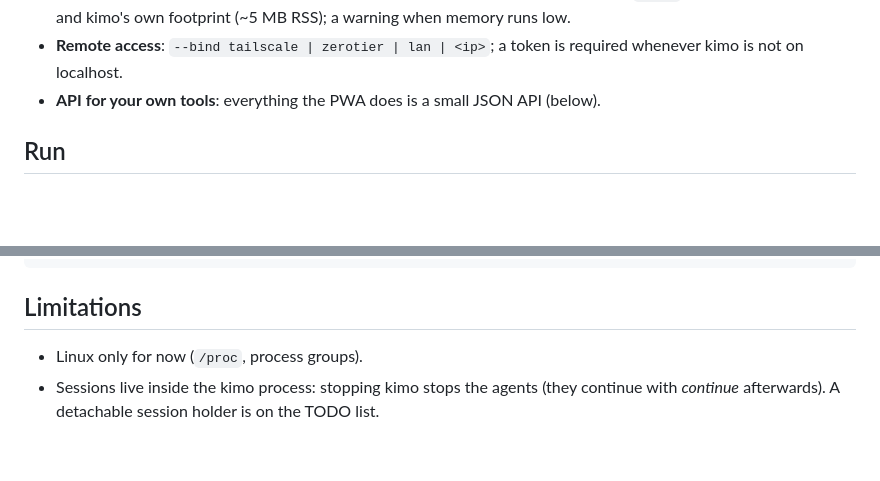
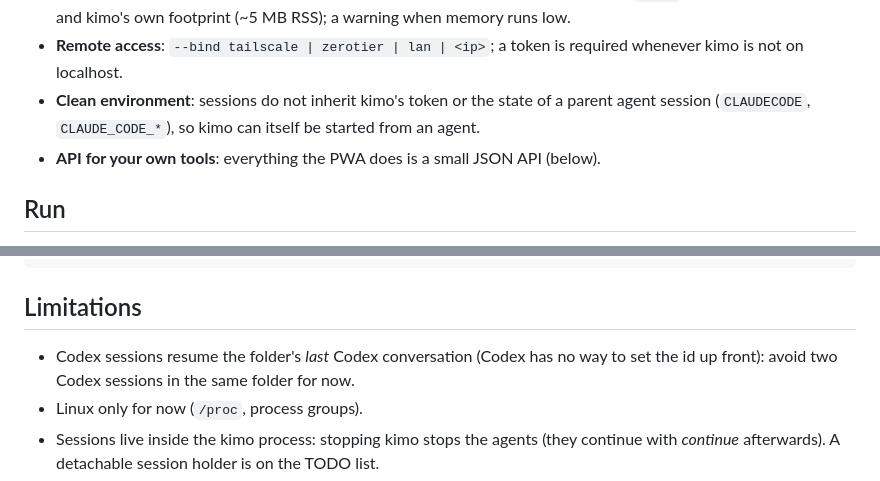
Before and after one commit to vallverdu/kimo, a Markdown page: README.md, 2 parts joined by grey strips. Drawn GitHub-style; blank space fills up the shorter version.

```diff
--- a/README.md
+++ b/README.md
@@ -25,6 +37,8 @@ out, and without 26 idle agents eating 30 GB of RAM.
   machine free memory and kimo's own footprint (~5 MB RSS); a warning when memory runs low.
 - **Remote access**: `--bind tailscale | zerotier | lan | <ip>`; a token is required whenever
   kimo is not on localhost.
+- **Clean environment**: sessions do not inherit kimo's token or the state of a parent agent
+  session (`CLAUDECODE`, `CLAUDE_CODE_*`), so kimo can itself be started from an agent.
 - **API for your own tools**: everything the PWA does is a small JSON API (below).
 
 ## Run
@@ -81,6 +95,8 @@ tests/                 PTY integration tests with a fake `claude`
 
 ## Limitations
 
+- Codex sessions resume the folder's *last* Codex conversation (Codex has no way to set the
+  id up front): avoid two Codex sessions in the same folder for now.
 - Linux only for now (`/proc`, process groups).
 - Sessions live inside the kimo process: stopping kimo stops the agents (they continue with
   *continue* afterwards). A detachable session holder is on the TODO list.
```
Also changed, not shown: other parts of README.md (+14 -2 lines), TODO.md (+3 -1 lines), docs/screenshots/desktop-agents.png (added), docs/screenshots/phone-accounts.png (added), docs/screenshots/phone-agents.png (added), docs/screenshots/phone-new-session.png (added), docs/screenshots/phone-terminal.png (added), 4 other files.
